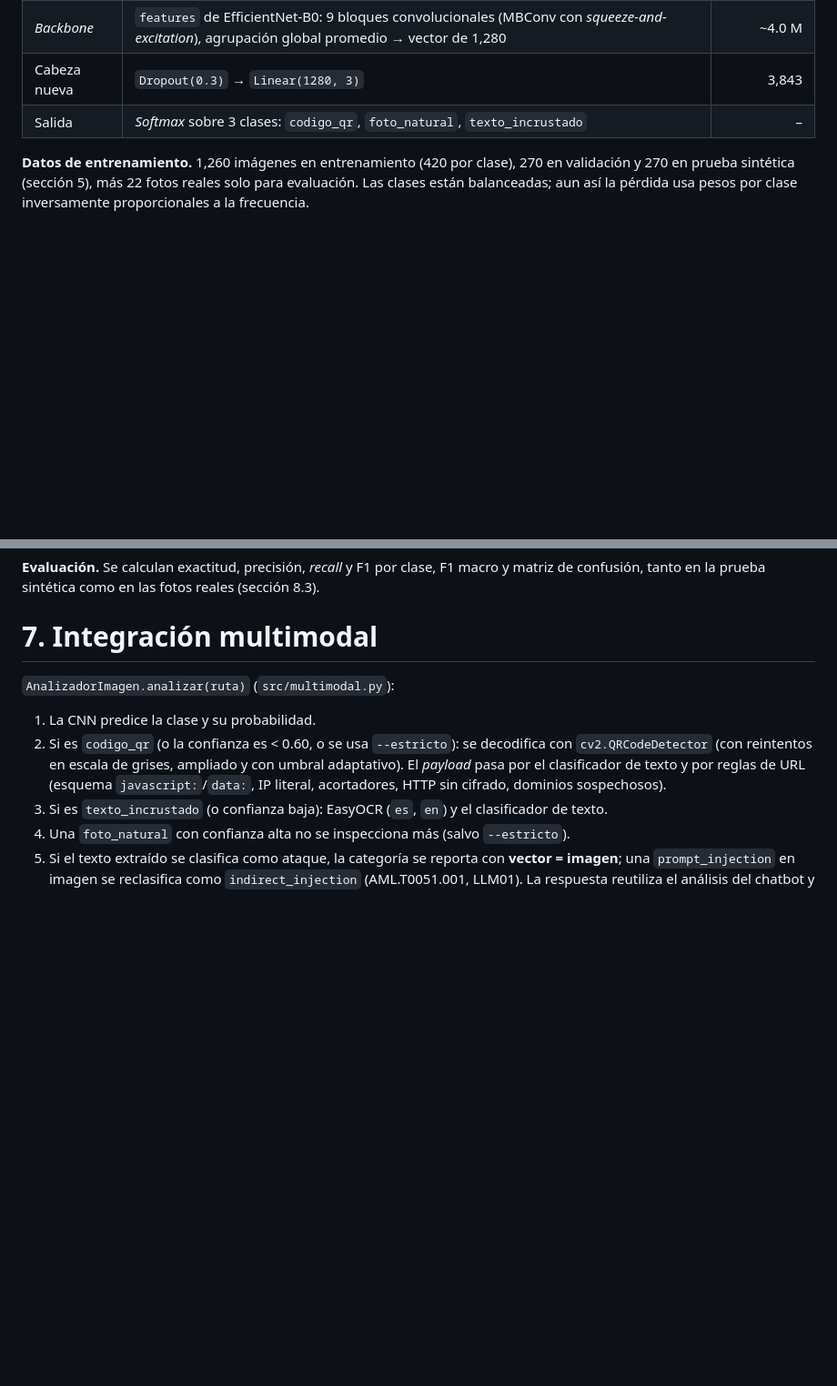
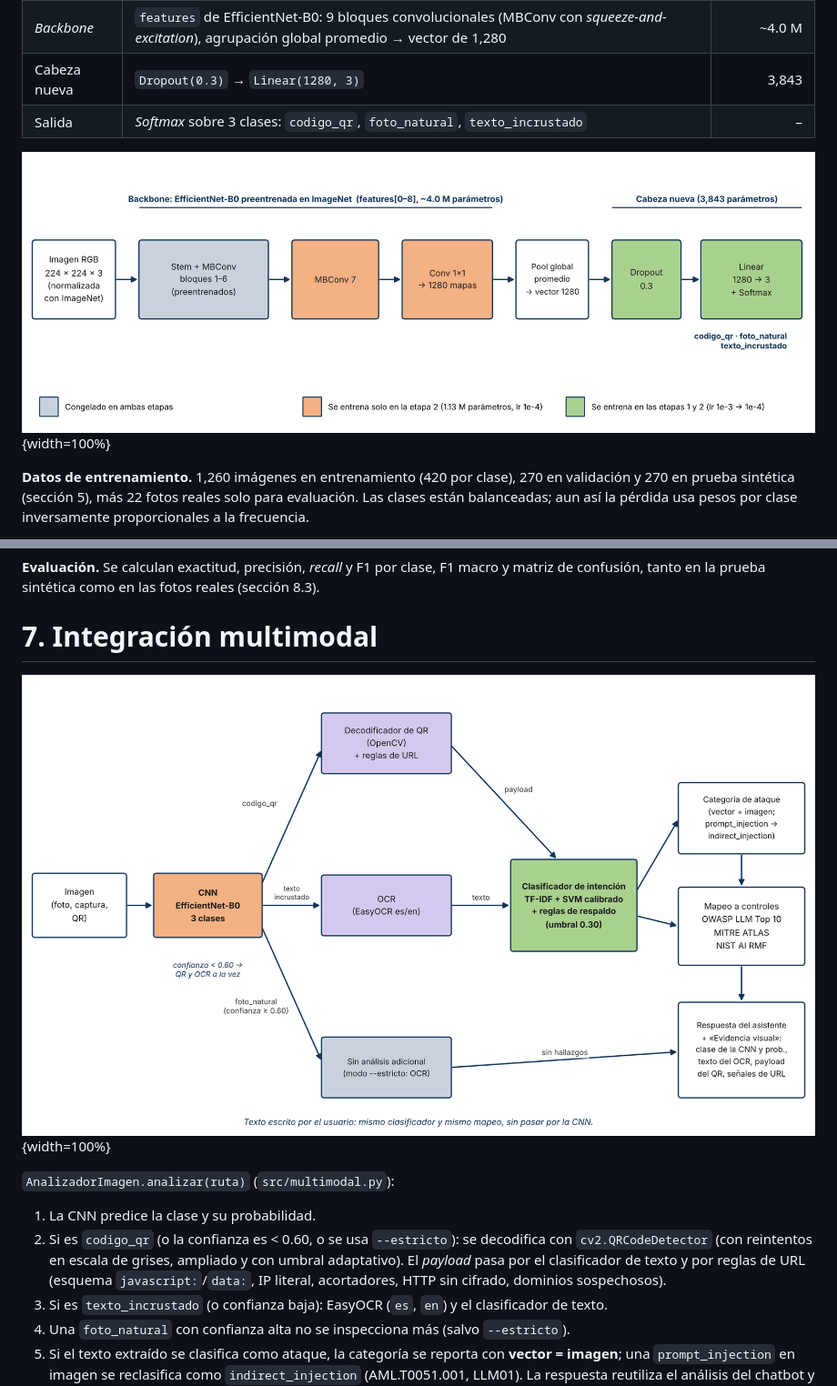
Before and after one commit to bran-dort-99/prompt-security-assistant, a Markdown page: docs/avance2/informe.md, 2 parts joined by grey strips. Shown at 91% size. Rendered like a GitHub page; pictures changed too: docs/avance2/figuras/arquitectura_cnn.png (added), docs/avance2/figuras/cascada_multimodal.png (added); blank space fills up the shorter version.

```diff
--- a/docs/avance2/informe.md
+++ b/docs/avance2/informe.md
@@ -127,6 +127,8 @@ La CNN distingue tres clases: `foto_natural`, `texto_incrustado` y `codigo_qr`.
 | Cabeza nueva | `Dropout(0.3)` → `Linear(1280, 3)` | 3,843 |
 | Salida | *Softmax* sobre 3 clases: `codigo_qr`, `foto_natural`, `texto_incrustado` | – |
 
+![Arquitectura del clasificador visual: EfficientNet-B0 con transferencia de aprendizaje y estado de entrenamiento de cada bloque](figuras/arquitectura_cnn.png){width=100%}
+
 **Datos de entrenamiento.** 1,260 imágenes en entrenamiento (420 por clase), 270 en validación y 270 en prueba sintética (sección 5), más 22 fotos reales solo para evaluación. Las clases están balanceadas; aun así la pérdida usa pesos por clase inversamente proporcionales a la frecuencia.
 
 **Aumento de datos.** Entrenamiento: `RandomResizedCrop(224, escala 0.7–1.0)` y `ColorJitter` leve (brillo 0.2, contraste 0.2, saturación 0.1), **sin volteo horizontal** porque invertiría el texto y los QR. Validación y prueba: `Resize(256)` + `CenterCrop(224)`.
@@ -147,6 +149,8 @@ Otros parámetros: lote de 32, pérdida de entropía cruzada ponderada, semilla
 **Evaluación.** Se calculan exactitud, precisión, *recall* y F1 por clase, F1 macro y matriz de confusión, tanto en la prueba sintética como en las fotos reales (sección 8.3).
 
 # 7. Integración multimodal
+
+![Cascada multimodal: de la imagen a la respuesta del asistente](figuras/cascada_multimodal.png){width=100%}
 
 `AnalizadorImagen.analizar(ruta)` (`src/multimodal.py`):
 
```
Also changed, not shown: 2 other files.
